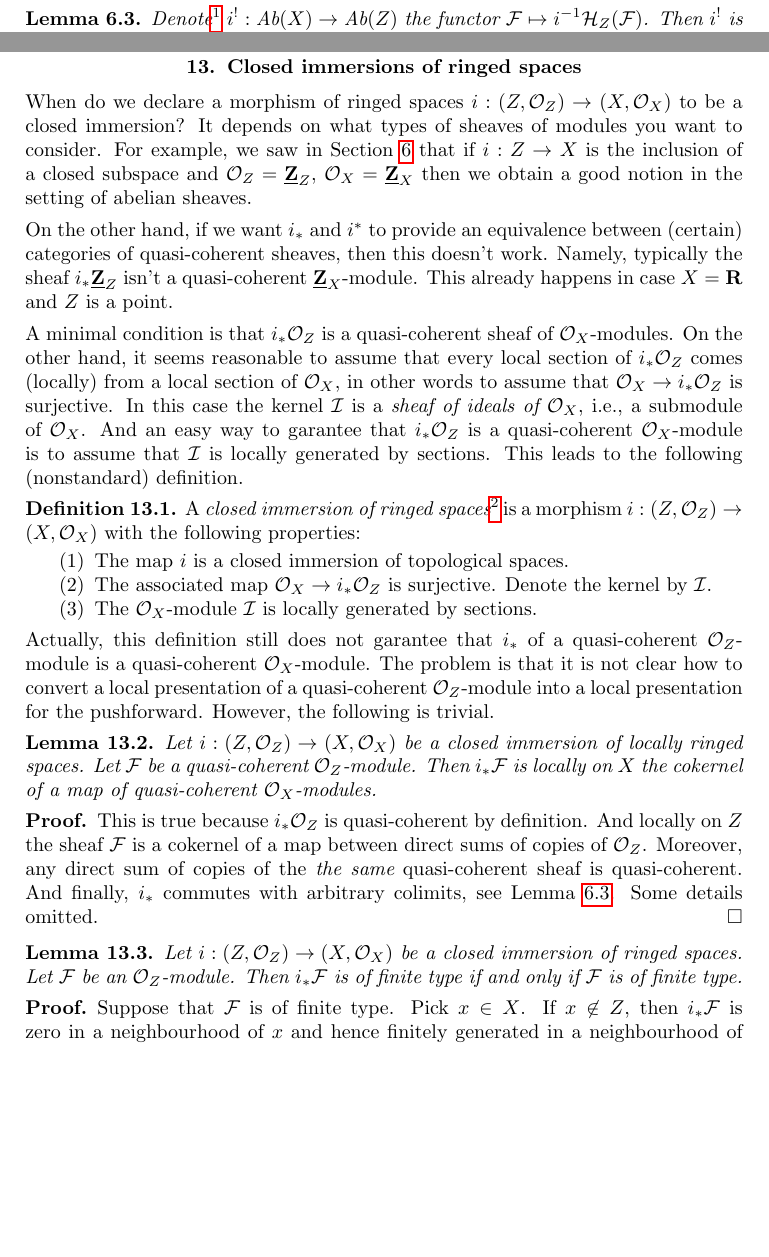
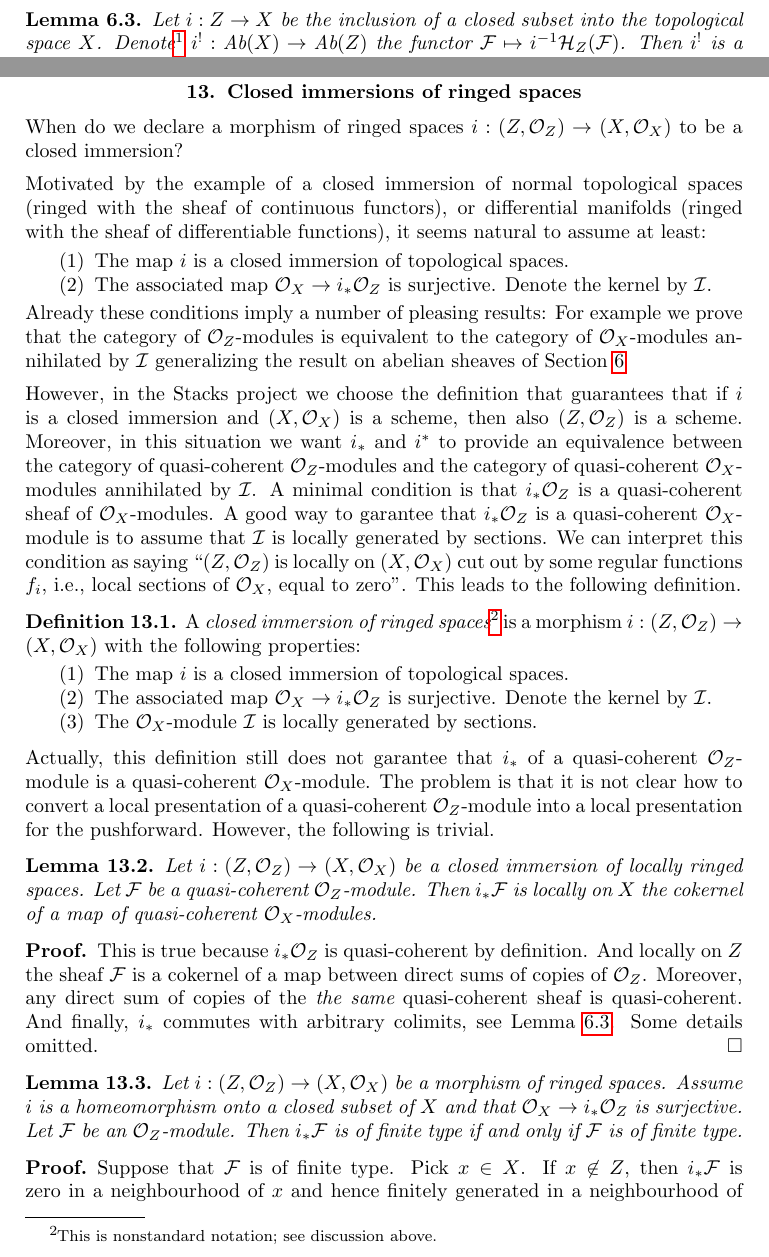
Before and after one commit to stacks/stacks-project, a LaTeX document (modules.tex): two parts of pages 7 and 17 of 31, joined at a grey line, cut at the place of the change, the shorter picture padded with empty space. Compiled offline with pdfLaTeX.

Commit message:
Cleanup section closed immersions ringed spaces
There could be lots more here

```diff
--- a/modules.tex
+++ b/modules.tex
@@ -601,6 +601,8 @@ $i_*$ has a right adjoint on abelian sheaves.
 
 \begin{lemma}
 \label{lemma-i-star-right-adjoint}
+Let $i : Z \to X$ be the inclusion of a closed subset into the
+topological space $X$.
 Denote\footnote{This is likely nonstandard notation.}
 $i^! : \textit{Ab}(X) \to \textit{Ab}(Z)$ the functor
 $\mathcal{F} \mapsto i^{-1}\mathcal{H}_Z(\mathcal{F})$.
@@ -1832,41 +1834,46 @@ Then $U$ works.
 \noindent
 When do we declare a morphism of ringed spaces
 $i : (Z, \mathcal{O}_Z) \to (X, \mathcal{O}_X)$
-to be a closed immersion? It depends on what types of
-sheaves of modules you want to consider.
-For example, we saw in Section \ref{section-closed-immersions}
-that if $i : Z \to X$ is the inclusion of a closed subspace
-and $\mathcal{O}_Z = \underline{\mathbf{Z}}_Z$,
-$\mathcal{O}_X = \underline{\mathbf{Z}}_X$ then we
-obtain a good notion in the setting of abelian sheaves.
+to be a closed immersion?
 
 \medskip\noindent
-On the other hand, if we want $i_*$ and $i^*$ to provide
-an equivalence between (certain) categories of quasi-coherent
-sheaves, then this doesn't work. Namely, typically the sheaf
-$i_*\underline{\mathbf{Z}}_Z$ isn't a quasi-coherent
-$\underline{\mathbf{Z}}_X$-module. This already happens
-in case $X = \mathbf{R}$ and $Z$ is a point.
+Motivated by the example of a closed immersion of normal topological spaces
+(ringed with the sheaf of continuous functors), or differential manifolds
+(ringed with the sheaf of differentiable functions), it seems natural to
+assume at least:
+\begin{enumerate}
+\item The map $i$ is a closed immersion of topological spaces.
+\item The associated map $\mathcal{O}_X \to i_*\mathcal{O}_Z$
+is surjective. Denote the kernel by $\mathcal{I}$.
+\end{enumerate}
+Already these conditions imply a number of pleasing results: For example
+we prove that the category of $\mathcal{O}_Z$-modules is equivalent to
+the category of $\mathcal{O}_X$-modules annihilated by $\mathcal{I}$
+generalizing the result on abelian sheaves of
+Section \ref{section-closed-immersions}
 
 \medskip\noindent
+However, in the Stacks project we choose the
+definition that guarantees that if $i$ is a closed immersion
+and $(X, \mathcal{O}_X)$ is a scheme, then also $(Z, \mathcal{O}_Z)$
+is a scheme. Moreover, in this situation we want $i_*$ and $i^*$
+to provide an equivalence between the category of quasi-coherent
+$\mathcal{O}_Z$-modules and the category of quasi-coherent
+$\mathcal{O}_X$-modules annihilated by $\mathcal{I}$.
 A minimal condition is that $i_*\mathcal{O}_Z$ is a
 quasi-coherent sheaf of $\mathcal{O}_X$-modules.
-On the other hand, it seems reasonable to assume that
-every local section of $i_*\mathcal{O}_Z$ comes (locally)
-from a local section of $\mathcal{O}_X$, in other words
-to assume that $\mathcal{O}_X \to i_*\mathcal{O}_Z$ is
-surjective. In this case the kernel $\mathcal{I}$ is a
-{\it sheaf of ideals of $\mathcal{O}_X$}, i.e., a submodule of $\mathcal{O}_X$.
-And an easy way to garantee that $i_*\mathcal{O}_Z$ is a
+A good way to garantee that $i_*\mathcal{O}_Z$ is a
 quasi-coherent $\mathcal{O}_X$-module is to assume that
-$\mathcal{I}$ is locally generated by sections. This leads to the following
-(nonstandard) definition.
+$\mathcal{I}$ is locally generated by sections.
+We can interpret this condition as saying ``$(Z, \mathcal{O}_Z)$ is
+locally on $(X, \mathcal{O}_X)$ cut out by some regular functions
+$f_i$, i.e., local sections of $\mathcal{O}_X$, equal to zero''.
+This leads to the following definition.
 
 \begin{definition}
 \label{definition-closed-immersion}
 A {\it closed immersion of ringed spaces}\footnote{This is
-likely nonstandard notation; we chose it because it works well
-for schemes.} is a morphism
+nonstandard notation; see discussion above.} is a morphism
 $i : (Z, \mathcal{O}_Z) \to (X, \mathcal{O}_X)$
 with the following properties:
 \begin{enumerate}
@@ -1908,8 +1915,9 @@ see Lemma \ref{lemma-i-star-right-adjoint}. Some details omitted.
 
 \begin{lemma}
 \label{lemma-i-star-reflects-finite-type}
-Let $i : (Z, \mathcal{O}_Z) \to (X, \mathcal{O}_X)$
-be a closed immersion of ringed spaces.
+Let $i : (Z, \mathcal{O}_Z) \to (X, \mathcal{O}_X)$ be a morphism of ringed
+spaces. Assume $i$ is a homeomorphism onto a closed subset of $X$ and
+that $\mathcal{O}_X \to i_*\mathcal{O}_Z$ is surjective.
 Let $\mathcal{F}$ be an $\mathcal{O}_Z$-module.
 Then $i_*\mathcal{F}$ is of finite type if and only if
 $\mathcal{F}$ is of finite type.
```
Also changed, not shown: modules.tex (4 more changed lines).
